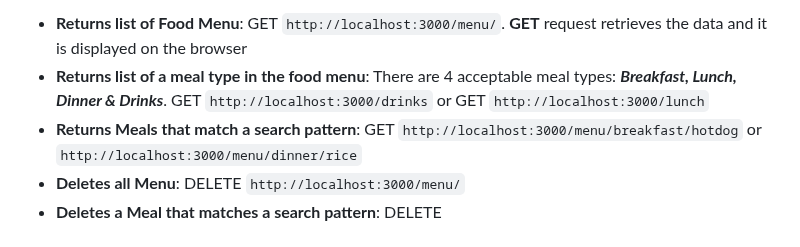
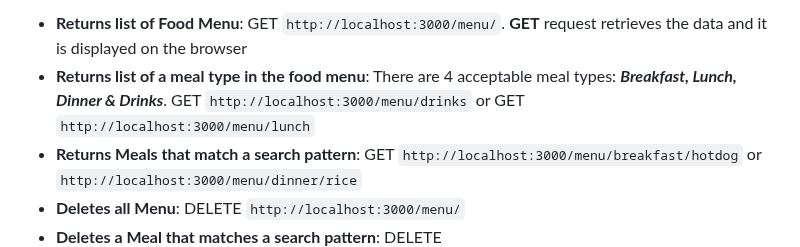
Before and after one commit to Christochi/RestaurantAPI, a Markdown page: README.md, the part around the change. Rendered like a GitHub page.

Commit message:
correcting url of get meal type request

```diff
--- a/README.md
+++ b/README.md
@@ -51,7 +51,7 @@ Example of JSON body to send as part of the POST request
 ~~~
 - **Returns list of Food Menu**: GET `http://localhost:3000/menu/`. **GET** request retrieves the data and it is displayed on the browser
 - **Returns list of a meal type in the food menu**: There are 4 acceptable meal types: ***Breakfast, Lunch, Dinner & Drinks***.
-GET `http://localhost:3000/drinks` or GET `http://localhost:3000/lunch`
+GET `http://localhost:3000/menu/drinks` or GET `http://localhost:3000/menu/lunch`
 - **Returns Meals that match a search pattern**: GET `http://localhost:3000/menu/breakfast/hotdog` or `http://localhost:3000/menu/dinner/rice`
 - **Deletes all Menu**: DELETE `http://localhost:3000/menu/`
 - **Deletes a Meal that matches a search pattern**: DELETE `http://localhost:3000/menu/drinks/mangolasse`
```
